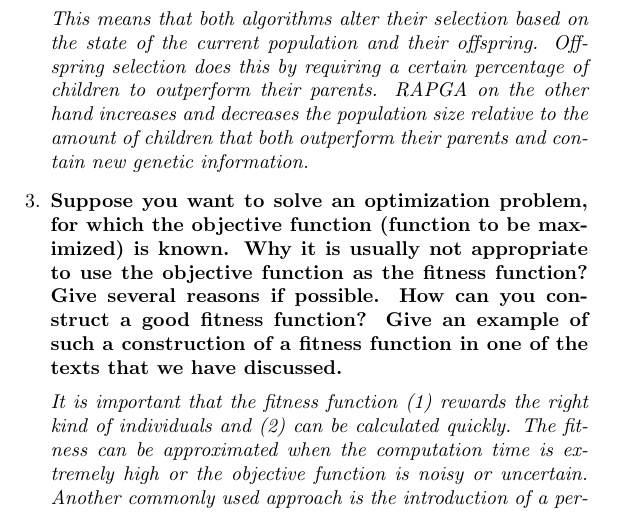
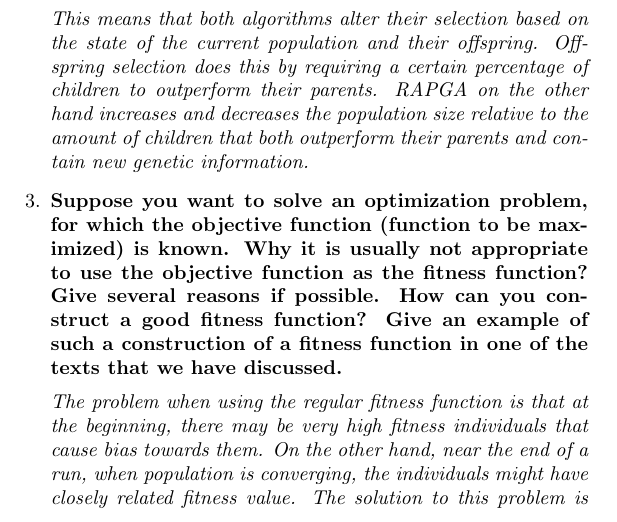
Before and after one commit to KULeuven-CS/Genetic-Algorithms, a LaTeX document (subfiles/questions.tex): part of page 1 of 5, cut so that both start at the same text. Compiled offline with pdfLaTeX.

Commit message:
Better explanation scaling

```diff
--- a/subfiles/questions.tex
+++ b/subfiles/questions.tex
@@ -20,7 +20,7 @@
     maximized) is known. Why it is usually not appropriate to use the objective function as the fitness function? Give
     several reasons if possible. How can you construct a good fitness function? Give an example of such a construction
     of a fitness function in one of the texts that we have discussed.}{
-    It is important that the fitness function (1) rewards the right kind of individuals and (2) can be calculated quickly.  The fitness can be approximated when the computation time is extremely high or the objective function is noisy or uncertain. Another commonly used approach is the introduction of a performance function $u(x) = f(x) - f_\text{min}$ that guarantees the performance to be positive. Because this makes values hard to distinguish (leading to reduced selection pressure and stagnation). A solution is to use $f'_\text{min}$ which is the minimal of the last generation. This approach is called scaling and is guided by a parameter called the scaling window.}
+    The problem when using the regular fitness function is that at the beginning, there may be very high fitness individuals that cause bias towards them. On the other hand, near the end of a run, when population is converging, the individuals might have closely related fitness value. The solution to this problem is \textbf{scaling} of the fitness function. Different approaches exist, of which we introduce the linear variant introduced in \cite{4075583}. Here, a performance function  $u(x) = f(x) - f_\text{min}$ is introduced. This guarantees the performance to be positive. However, this makes values hard to distinguish (leading to reduced selection pressure and stagnation). A solution is to use $f'_\text{min}$ which is the minimal of the last generation. This approach is called scaling and is guided by a parameter called the scaling window.}
     \question{Given the charts in the article on GABIL, can you say that the tree based concept learner (ID5R)
     outperforms the genetic algorithm? Discuss figures 1 -- 7 in detail.}{
     Preliminary results from the paper support that GABIL is competitive with ID5R as the target concept increases in complexity.
```
